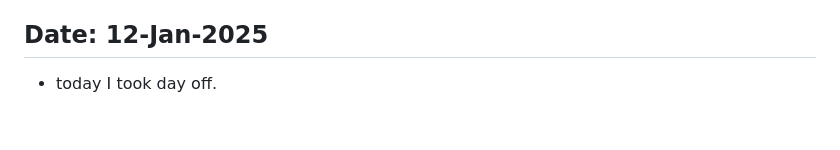
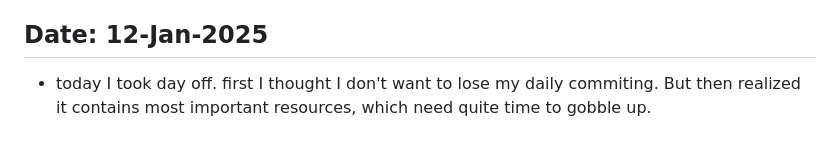
Before and after one commit to Devanshukoli/my-odinproject-journey, a Markdown page: log.md, the part around the change. Rendered like a GitHub page.

Commit message:
update log file
Just take day off. Due to guest and holiday incoming.

```diff
--- a/log.md
+++ b/log.md
@@ -180,4 +180,4 @@
 - Also practiced a bit.
 
 ## Date: 12-Jan-2025
-- today I took day off.
+- today I took day off. first I thought I don't want to lose my daily commiting. But then realized it contains most important resources, which need quite time to gobble up.
```
